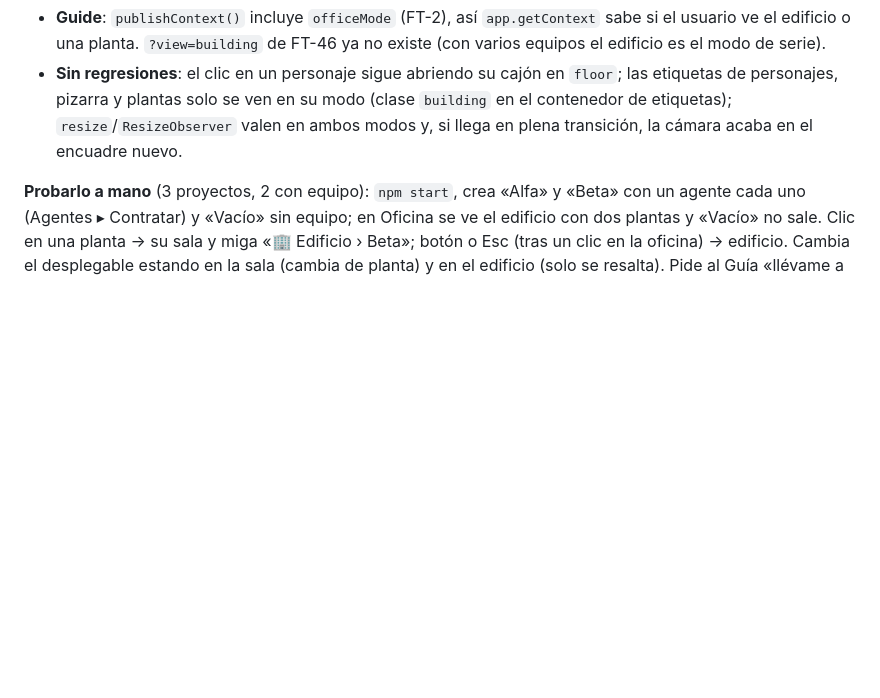
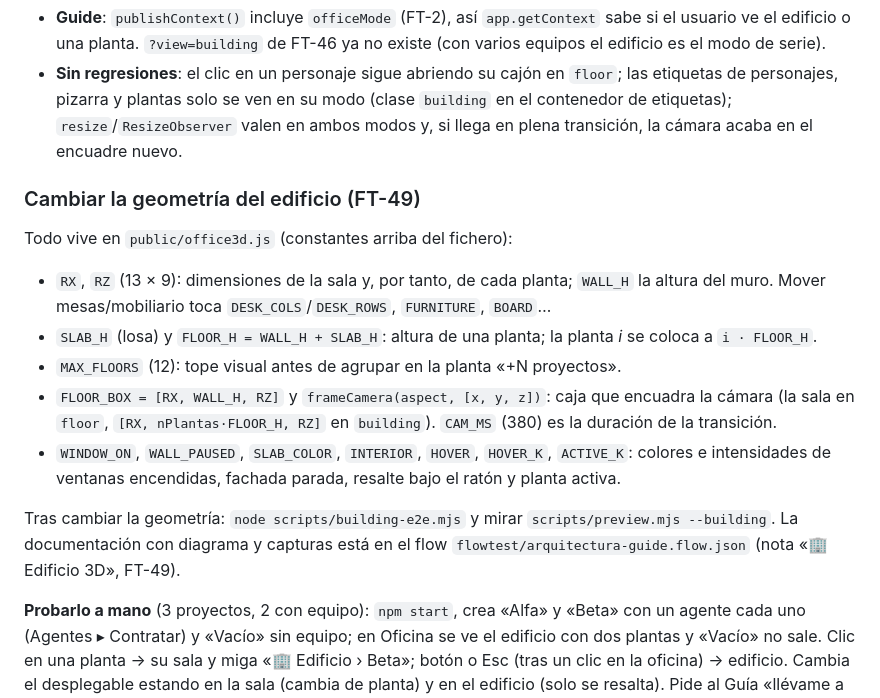
Before and after one commit to jks90/agent-office, a Markdown page: README.md, the part around the change. Rendered like a GitHub page; blank space fills up the shorter version.

Commit message:
FT-49: Documentar la oficina 3D como edificio (README + notas y capturas en el flow de arquitectura)

```diff
--- a/README.md
+++ b/README.md
@@ -288,6 +288,18 @@ La Oficina **abre como edificio** y se entra y se sale de cada planta:
 - **Guide**: `publishContext()` incluye `officeMode` (FT-2), así `app.getContext` sabe si el usuario ve el edificio o una planta. `?view=building` de FT-46 ya no existe (con varios equipos el edificio es el modo de serie).
 - **Sin regresiones**: el clic en un personaje sigue abriendo su cajón en `floor`; las etiquetas de personajes, pizarra y plantas solo se ven en su modo (clase `building` en el contenedor de etiquetas); `resize`/`ResizeObserver` valen en ambos modos y, si llega en plena transición, la cámara acaba en el encuadre nuevo.
 
+### Cambiar la geometría del edificio (FT-49)
+
+Todo vive en `public/office3d.js` (constantes arriba del fichero):
+
+- `RX`, `RZ` (13 × 9): dimensiones de la sala y, por tanto, de cada planta; `WALL_H` la altura del muro. Mover mesas/mobiliario toca `DESK_COLS`/`DESK_ROWS`, `FURNITURE`, `BOARD`…
+- `SLAB_H` (losa) y `FLOOR_H = WALL_H + SLAB_H`: altura de una planta; la planta *i* se coloca a `i · FLOOR_H`.
+- `MAX_FLOORS` (12): tope visual antes de agrupar en la planta «+N proyectos».
+- `FLOOR_BOX = [RX, WALL_H, RZ]` y `frameCamera(aspect, [x, y, z])`: caja que encuadra la cámara (la sala en `floor`, `[RX, nPlantas·FLOOR_H, RZ]` en `building`). `CAM_MS` (380) es la duración de la transición.
+- `WINDOW_ON`, `WALL_PAUSED`, `SLAB_COLOR`, `INTERIOR`, `HOVER`, `HOVER_K`, `ACTIVE_K`: colores e intensidades de ventanas encendidas, fachada parada, resalte bajo el ratón y planta activa.
+
+Tras cambiar la geometría: `node scripts/building-e2e.mjs` y mirar `scripts/preview.mjs --building`. La documentación con diagrama y capturas está en el flow `flowtest/arquitectura-guide.flow.json` (nota «🏢 Edificio 3D», FT-49).
+
 **Probarlo a mano** (3 proyectos, 2 con equipo): `npm start`, crea «Alfa» y «Beta» con un agente cada uno (Agentes ▸ Contratar) y «Vacío» sin equipo; en Oficina se ve el edificio con dos plantas y «Vacío» no sale. Clic en una planta → su sala y miga «🏢 Edificio › Beta»; botón o Esc (tras un clic en la oficina) → edificio. Cambia el desplegable estando en la sala (cambia de planta) y en el edificio (solo se resalta). Pide al Guía «llévame a la oficina de Beta» (`app.navigate`) y recarga la página para ver que recuerda el modo. Automático: `node scripts/building-e2e.mjs [captura.png]` (36 checks: lo anterior más `officeMode` en `/api/context`, el caso de un solo proyecto con equipo y cero errores de consola).
 
 ## Créditos
```
